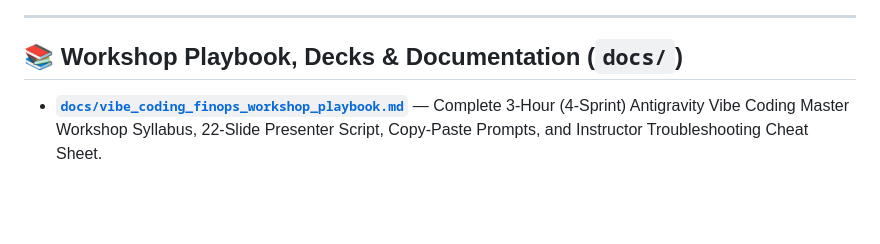
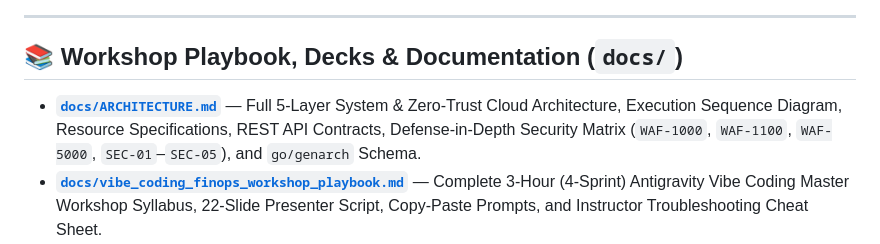
Before and after one commit to imedtra/spark-finops-vibe-coding, a Markdown page: README.md, the part around the change. GitHub-like rendering; blank space fills up the shorter version.

Commit message:
docs(architecture): add comprehensive 5-layer system & security architecture document (docs/ARCHITECTURE.md)

```diff
--- a/README.md
+++ b/README.md
@@ -83,6 +83,7 @@ flowchart TD
 
 ## 📚 Workshop Playbook, Decks & Documentation (`docs/`)
 
+* **[`docs/ARCHITECTURE.md`](docs/ARCHITECTURE.md)** — Full 5-Layer System & Zero-Trust Cloud Architecture, Execution Sequence Diagram, Resource Specifications, REST API Contracts, Defense-in-Depth Security Matrix (`WAF-1000`, `WAF-1100`, `WAF-5000`, `SEC-01`–`SEC-05`), and `go/genarch` Schema.
 * **[`docs/vibe_coding_finops_workshop_playbook.md`](docs/vibe_coding_finops_workshop_playbook.md)** — Complete 3-Hour (4-Sprint) Antigravity Vibe Coding Master Workshop Syllabus, 22-Slide Presenter Script, Copy-Paste Prompts, and Instructor Troubleshooting Cheat Sheet.
 * **[`docs/attendee_quickstart_handout.md`](docs/attendee_quickstart_handout.md)** — Attendee Quickstart Handout with the 4 sequential Vibe Coding prompts + Sprint 5 Zero-Trust Cloud Run & Cloud Armor deployment prompt.
 * **[`docs/finops_deployment_security_validation_report.md`](docs/finops_deployment_security_validation_report.md)** — Full Infrastructure & Codebase Security Audit (`SEC-01` through `SEC-05`), Cloud Armor WAF verification (`SQLi`/`XSS` `HTTP 403`), and functional validation report.
```
Also changed, not shown: docs/ARCHITECTURE.md (added, +202 -0 lines).
